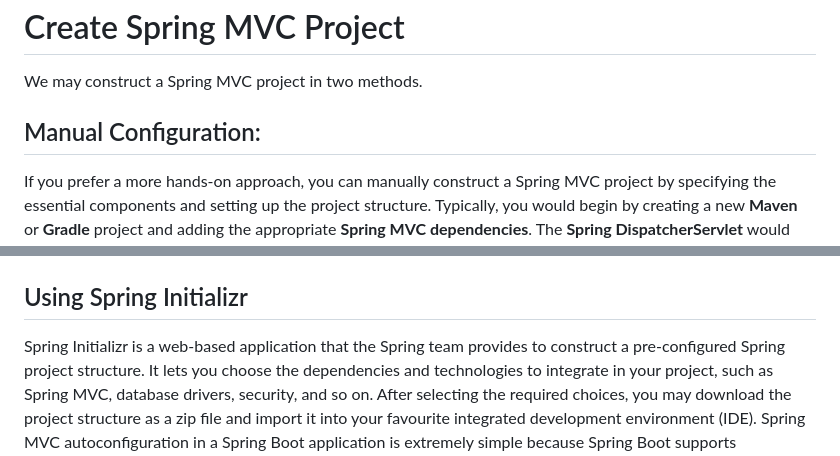
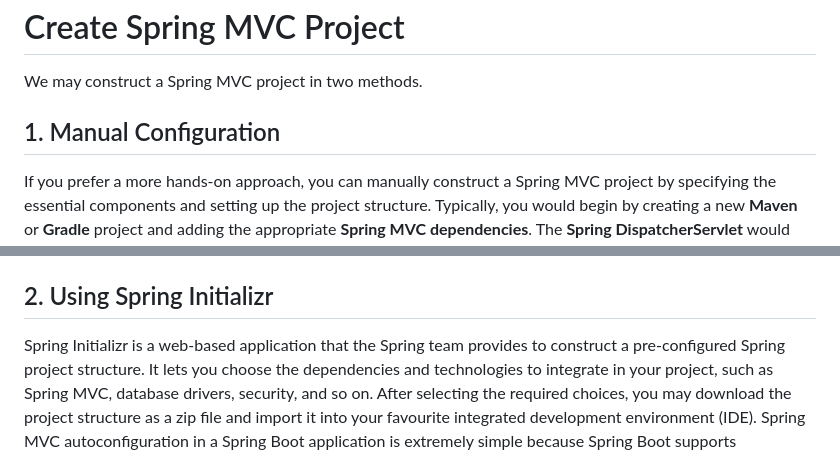
Before and after one commit to bsmahi/springframework-course, a Markdown page: coursemodule3/ConfigureSpringMVC.md, 2 parts joined by grey strips. Rendered like a GitHub page.

```diff
--- a/coursemodule3/ConfigureSpringMVC.md
+++ b/coursemodule3/ConfigureSpringMVC.md
@@ -2,7 +2,7 @@
 
 We may construct a Spring MVC project in two methods.
 
-## Manual Configuration:
+## 1. Manual Configuration
 
 If you prefer a more hands-on approach, you can manually construct a Spring MVC project by specifying the essential
 components and setting up the project structure.
@@ -190,7 +190,7 @@ Configure a Spring MVC project by following these steps in IntelliJ
 
  <img src="../images/SpringMVCAppLaunch.png" alt="App Launch">
 
-## Using Spring Initializr
+## 2. Using Spring Initializr
 
 Spring Initializr is a web-based application that the Spring team provides to construct a pre-configured Spring project
 structure. It lets you choose the dependencies and technologies to integrate in your project, such as Spring MVC,
```
